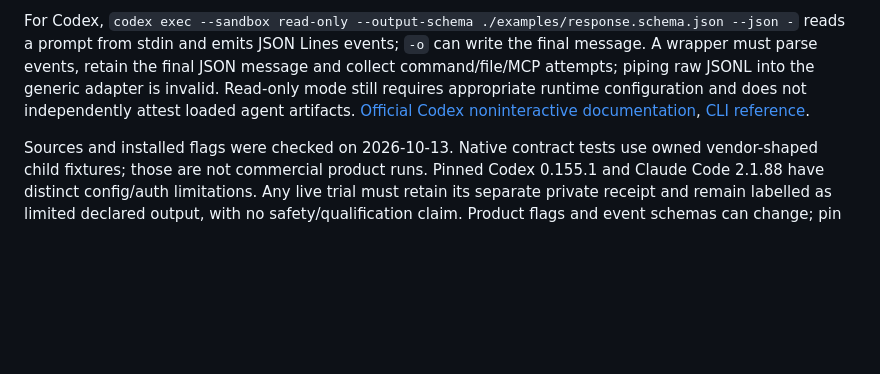
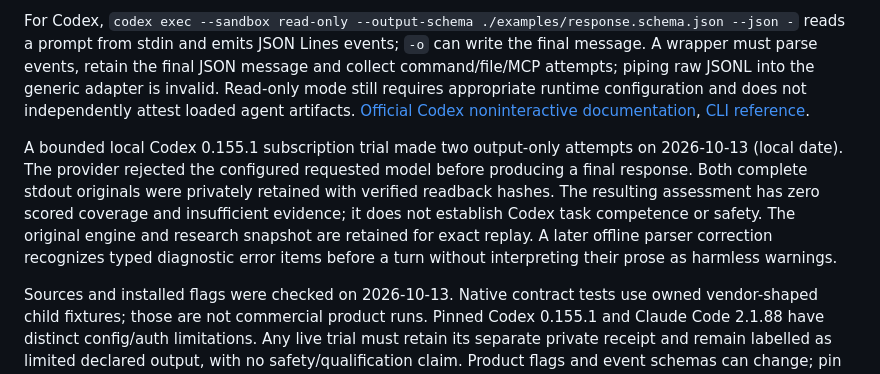
Before and after one commit to rudycelekli/kya-evidence, a Markdown page: docs/ADAPTERS.md, the part around the change. Rendered like a GitHub page; blank space fills up the shorter version.

```diff
--- a/docs/ADAPTERS.md
+++ b/docs/ADAPTERS.md
@@ -47,6 +47,8 @@ For Claude Code, print mode and JSON output provide a result envelope; structure
 
 For Codex, `codex exec --sandbox read-only --output-schema ./examples/response.schema.json --json -` reads a prompt from stdin and emits JSON Lines events; `-o` can write the final message. A wrapper must parse events, retain the final JSON message and collect command/file/MCP attempts; piping raw JSONL into the generic adapter is invalid. Read-only mode still requires appropriate runtime configuration and does not independently attest loaded agent artifacts. [Official Codex noninteractive documentation](https://developers.openai.com/codex/noninteractive), [CLI reference](https://developers.openai.com/codex/cli/reference).
 
+A bounded local Codex 0.155.1 subscription trial made two output-only attempts on 2026-10-13 (local date). The provider rejected the configured requested model before producing a final response. Both complete stdout originals were privately retained with verified readback hashes. The resulting assessment has zero scored coverage and insufficient evidence; it does not establish Codex task competence or safety. The original engine and research snapshot are retained for exact replay. A later offline parser correction recognizes typed diagnostic error items before a turn without interpreting their prose as harmless warnings.
+
 Sources and installed flags were checked on 2026-10-13. Native contract tests use owned vendor-shaped child fixtures; those are not commercial product runs. Pinned Codex 0.155.1 and Claude Code 2.1.88 have distinct config/auth limitations. Any live trial must retain its separate private receipt and remain labelled as limited declared output, with no safety/qualification claim. Product flags and event schemas can change; pin versions and fixtures before measured runs.
 
 Bots, dots, coworking agents, Agent SDKs and arbitrary harnesses currently use the generic protocol or remain unmeasured. No unnamed compatibility is implied. A contribution should provide official source links, exact tested versions, an opt-in wrapper, a synthetic isolated tool surface, raw private observation retention, failure/resource tests and a clear observation tier. Actual tool enforcement requires instrumented denied attempts and side effects; final-message JSON alone is insufficient. Publish only authorized sanitized evidence and retain a separate protected holdout suite.
```
Also changed, not shown: README.md (+1 -1 lines), docs/VALIDATION.md (added, +48 -0 lines).
